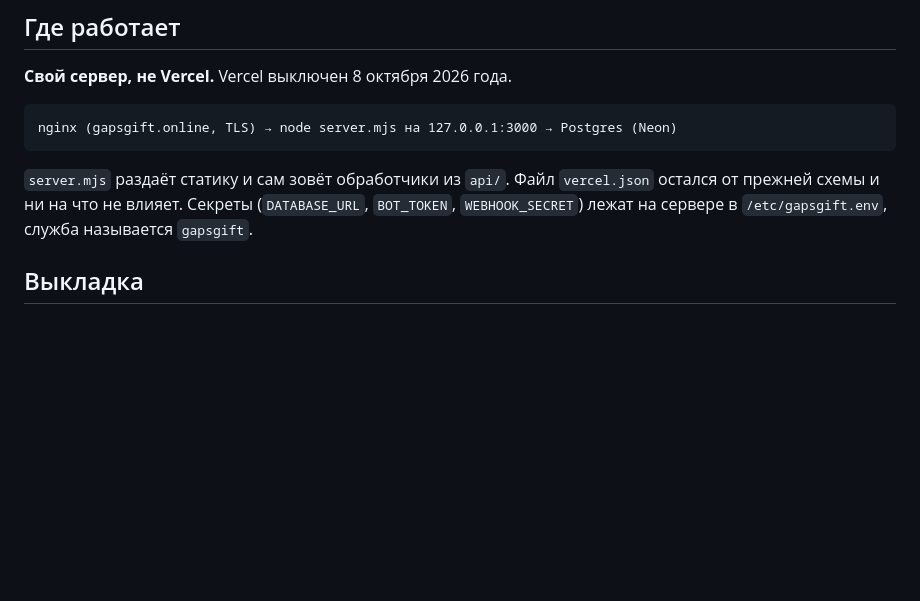
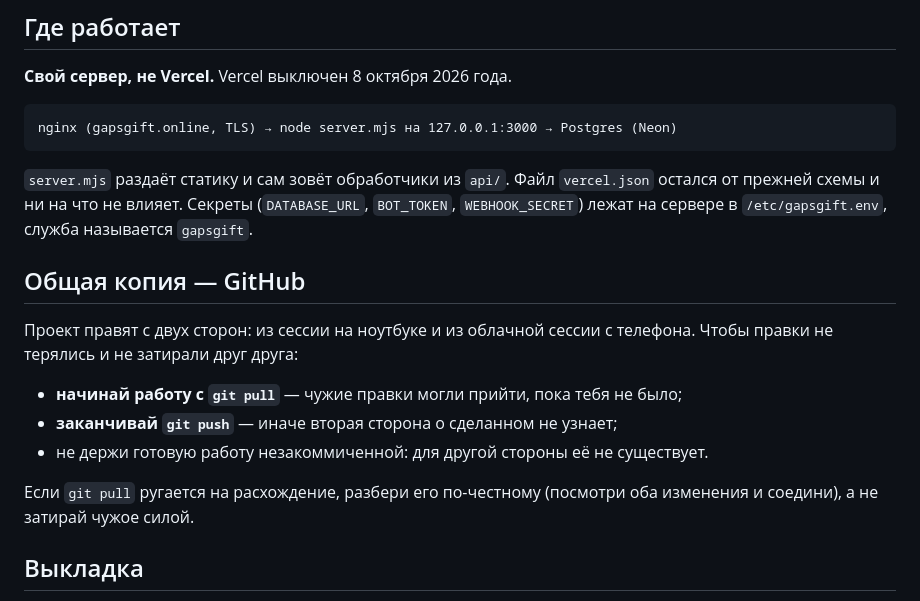
Before and after one commit to nurikrx55-jpg/GopsGift, a Markdown page: CLAUDE.md, the part around the change. Rendered like a GitHub page; blank space fills up the shorter version.

Commit message:
Keep GitHub as the single copy: pull before work, push after
Co-Authored-By: Claude Opus 5 <noreply@anthropic.com>

```diff
--- a/CLAUDE.md
+++ b/CLAUDE.md
@@ -18,6 +18,18 @@ GapsGift — Telegram Mini App с подарками. Репозиторий н
 `vercel.json` остался от прежней схемы и ни на что не влияет. Секреты
 (`DATABASE_URL`, `BOT_TOKEN`, `WEBHOOK_SECRET`) лежат на сервере в
 `/etc/gapsgift.env`, служба называется `gapsgift`.
+
+## Общая копия — GitHub
+
+Проект правят с двух сторон: из сессии на ноутбуке и из облачной сессии с
+телефона. Чтобы правки не терялись и не затирали друг друга:
+
+- **начинай работу с `git pull`** — чужие правки могли прийти, пока тебя не было;
+- **заканчивай `git push`** — иначе вторая сторона о сделанном не узнает;
+- не держи готовую работу незакоммиченной: для другой стороны её не существует.
+
+Если `git pull` ругается на расхождение, разбери его по-честному (посмотри оба
+изменения и соедини), а не затирай чужое силой.
 
 ## Выкладка
 
```
